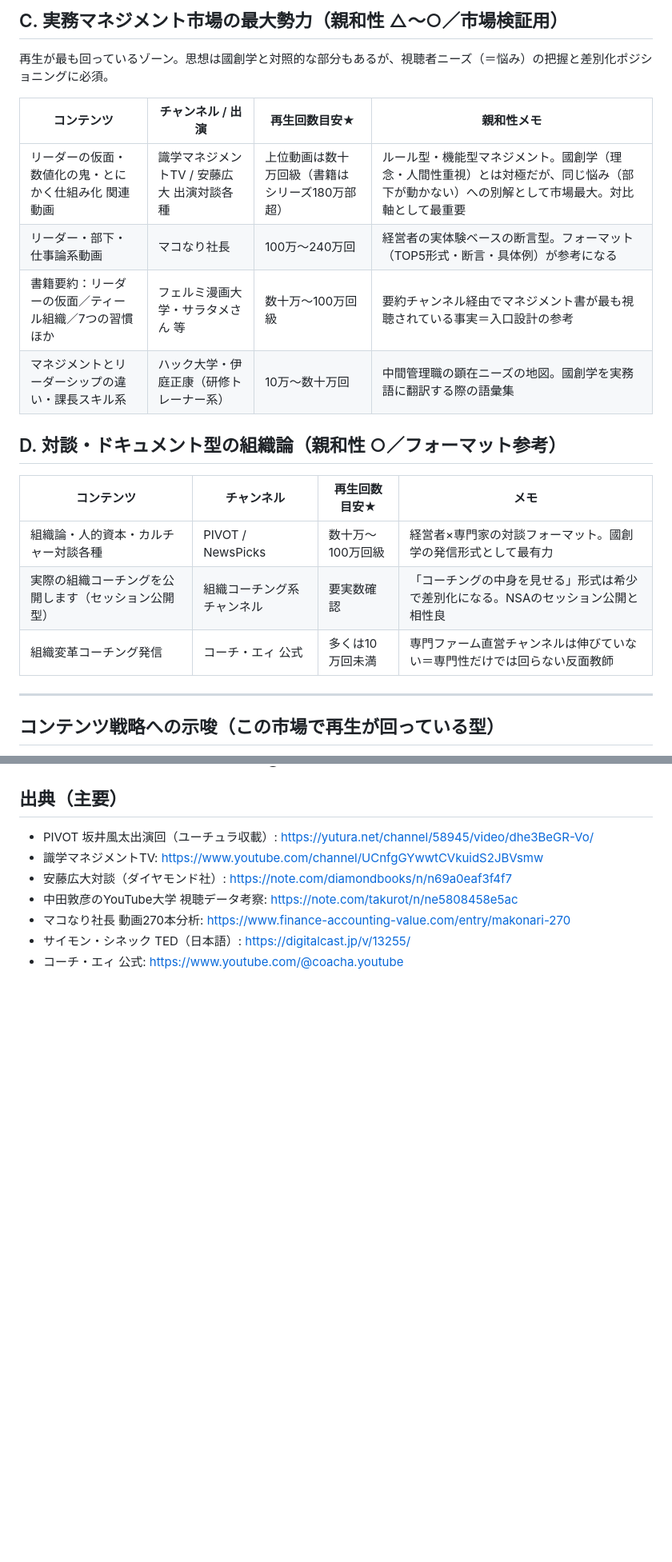
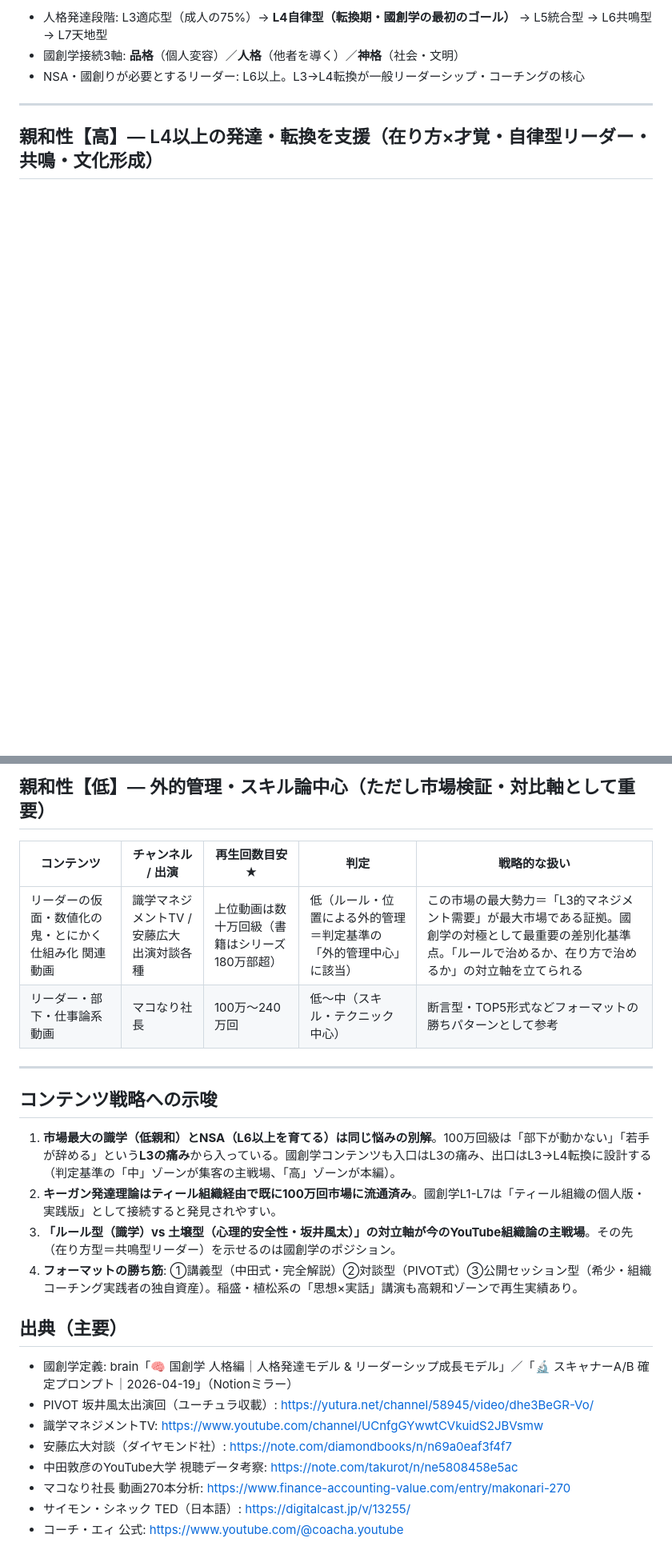
Before and after one commit to halucloud9-code/haru-AI, a Markdown page: youtube-kokusougaku-content-list.md, 2 parts joined by grey strips. Shown at 80% size. Rendered like a GitHub page; blank space fills up the shorter version.

```diff
--- a/youtube-kokusougaku-content-list.md
+++ b/youtube-kokusougaku-content-list.md
@@ -35,23 +19,8 @@
-## C. 実務マネジメント市場の最大勢力（親和性 △〜○／市場検証用）
-
-再生が最も回っているゾーン。思想は國創学と対照的な部分もあるが、視聴者ニーズ（＝悩み）の把握と差別化ポジショニングに必須。
-
-| コンテンツ | チャンネル / 出演 | 再生回数目安★ | 親和性メモ |
-|---|---|---|---|
-| リーダーの仮面・数値化の鬼・とにかく仕組み化 関連動画 | 識学マネジメントTV / 安藤広大 出演対談各種 | 上位動画は数十万回級（書籍はシリーズ180万部超） | ルール型・機能型マネジメント。國創学（理念・人間性重視）とは対極だが、同じ悩み（部下が動かない）への別解として市場最大。対比軸として最重要 |
-| リーダー・部下・仕事論系動画 | マコなり社長 | 100万〜240万回 | 経営者の実体験ベースの断言型。フォーマット（TOP5形式・断言・具体例）が参考になる |
-| 書籍要約：リーダーの仮面／ティール組織／7つの習慣 ほか | フェルミ漫画大学・サラタメさん 等 | 数十万〜100万回級 | 要約チャンネル経由でマネジメント書が最も視聴されている事実＝入口設計の参考 |
-| マネジメントとリーダーシップの違い・課長スキル系 | ハック大学・伊庭正康（研修トレーナー系） | 10万〜数十万回 | 中間管理職の顕在ニーズの地図。國創学を実務語に翻訳する際の語彙集 |
-
-## D. 対談・ドキュメント型の組織論（親和性 ○／フォーマット参考）
-
-| コンテンツ | チャンネル | 再生回数目安★ | メモ |
-|---|---|---|---|
-| 組織論・人的資本・カルチャー対談各種 | PIVOT / NewsPicks | 数十万〜100万回級 | 経営者×専門家の対談フォーマット。國創学の発信形式として最有力 |
-| 実際の組織コーチングを公開します（セッション公開型） | 組織コーチング系チャンネル | 要実数確認 | 「コーチングの中身を見せる」形式は希少で差別化になる。NSAのセッション公開と相性良 |
-| 組織変革コーチング発信 | コーチ・エィ 公式 | 多くは10万回未満 | 専門ファーム直営チャンネルは伸びていない＝専門性だけでは回らない反面教師 |
+- 人格発達段階: L3適応型（成人の75%）→ **L4自律型（転換期・國創学の最初のゴール）** → L5統合型 → L6共鳴型 → L7天地型
+- 國創学接続3軸: **品格**（個人変容）／**人格**（他者を導く）／**神格**（社会・文明）
+- NSA・國創りが必要とするリーダー: L6以上。L3→L4転換が一般リーダーシップ・コーチングの核心
 
 ---
 
-## コンテンツ戦略への示唆（この市場で再生が回っている型）
+## 親和性【高】— L4以上の発達・転換を支援（在り方×才覚・自律型リーダー・共鳴・文化形成）
 
@@ -62,6 +48,22 @@
+## 親和性【低】— 外的管理・スキル論中心（ただし市場検証・対比軸として重要）
+
+| コンテンツ | チャンネル / 出演 | 再生回数目安★ | 判定 | 戦略的な扱い |
+|---|---|---|---|---|
+| リーダーの仮面・数値化の鬼・とにかく仕組み化 関連動画 | 識学マネジメントTV / 安藤広大 出演対談各種 | 上位動画は数十万回級（書籍はシリーズ180万部超） | 低（ルール・位置による外的管理＝判定基準の「外的管理中心」に該当） | この市場の最大勢力＝「L3的マネジメント需要」が最大市場である証拠。國創学の対極として最重要の差別化基準点。「ルールで治めるか、在り方で治めるか」の対立軸を立てられる |
+| リーダー・部下・仕事論系動画 | マコなり社長 | 100万〜240万回 | 低〜中（スキル・テクニック中心） | 断言型・TOP5形式などフォーマットの勝ちパターンとして参考 |
+
+---
+
+## コンテンツ戦略への示唆
+
+1. **市場最大の識学（低親和）とNSA（L6以上を育てる）は同じ悩みの別解**。100万回級は「部下が動かない」「若手が辞める」という**L3の痛み**から入っている。國創学コンテンツも入口はL3の痛み、出口はL3→L4転換に設計する（判定基準の「中」ゾーンが集客の主戦場、「高」ゾーンが本編）。
+2. **キーガン発達理論はティール組織経由で既に100万回市場に流通済み**。國創学L1-L7は「ティール組織の個人版・実践版」として接続すると発見されやすい。
+3. **「ルール型（識学）vs 土壌型（心理的安全性・坂井風太）」の対立軸が今のYouTube組織論の主戦場**。その先（在り方型＝共鳴型リーダー）を示せるのは國創学のポジション。
+4. **フォーマットの勝ち筋**: ①講義型（中田式・完全解説）②対談型（PIVOT式）③公開セッション型（希少・組織コーチング実践者の独自資産）。稲盛・植松系の「思想×実話」講演も高親和ゾーンで再生実績あり。
 
 ## 出典（主要）
 
+- 國創学定義: brain「🧠 国創学 人格編｜人格発達モデル & リーダーシップ成長モデル」／「🔬 スキャナーA/B 確定プロンプト｜2026-04-19」（Notionミラー）
 - PIVOT 坂井風太出演回（ユーチュラ収載）: https://yutura.net/channel/58945/video/dhe3BeGR-Vo/
 - 識学マネジメントTV: https://www.youtube.com/channel/UCnfgGYwwtCVkuidS2JBVsmw
 - 安藤広大対談（ダイヤモンド社）: https://note.com/diamondbooks/n/n69a0eaf3f4f7
```
Also changed, not shown: other parts of youtube-kokusougaku-content-list.md (+29 -28 lines).
